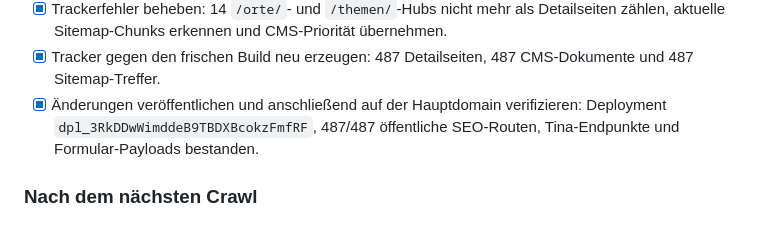
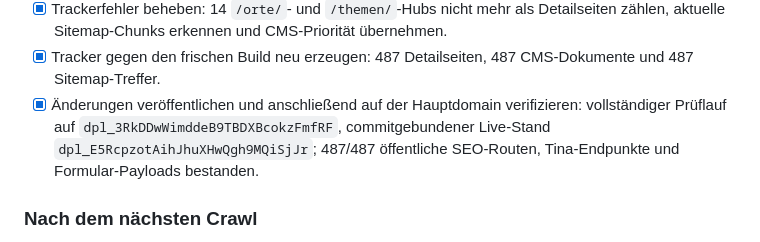
Before and after one commit to lia-xim/kim-marie-borger-website, a Markdown page: seo/indexing-and-cluster-action-plan-2026-07-29.md, the part around the change. Rendered like a GitHub page.

```diff
--- a/seo/indexing-and-cluster-action-plan-2026-07-29.md
+++ b/seo/indexing-and-cluster-action-plan-2026-07-29.md
@@ -195,8 +195,10 @@ per 301 auf die intentgleiche Gewinner-URL weitergeleitet.
 - [x] Tracker gegen den frischen Build neu erzeugen: 487 Detailseiten,
   487 CMS-Dokumente und 487 Sitemap-Treffer.
 - [x] Änderungen veröffentlichen und anschließend auf der Hauptdomain
-  verifizieren: Deployment `dpl_3RkDDwWimddeB9TBDXBcokzFmfRF`, 487/487
-  öffentliche SEO-Routen, Tina-Endpunkte und Formular-Payloads bestanden.
+  verifizieren: vollständiger Prüflauf auf
+  `dpl_3RkDDwWimddeB9TBDXBcokzFmfRF`, commitgebundener Live-Stand
+  `dpl_E5RcpzotAihJhuXHwQgh9MQiSjJr`; 487/487 öffentliche SEO-Routen,
+  Tina-Endpunkte und Formular-Payloads bestanden.
 
 ### Nach dem nächsten Crawl
 
```
Also changed, not shown: seo/future-seo-strategy-2026-2027.md (+5 -3 lines), 1 other file.
